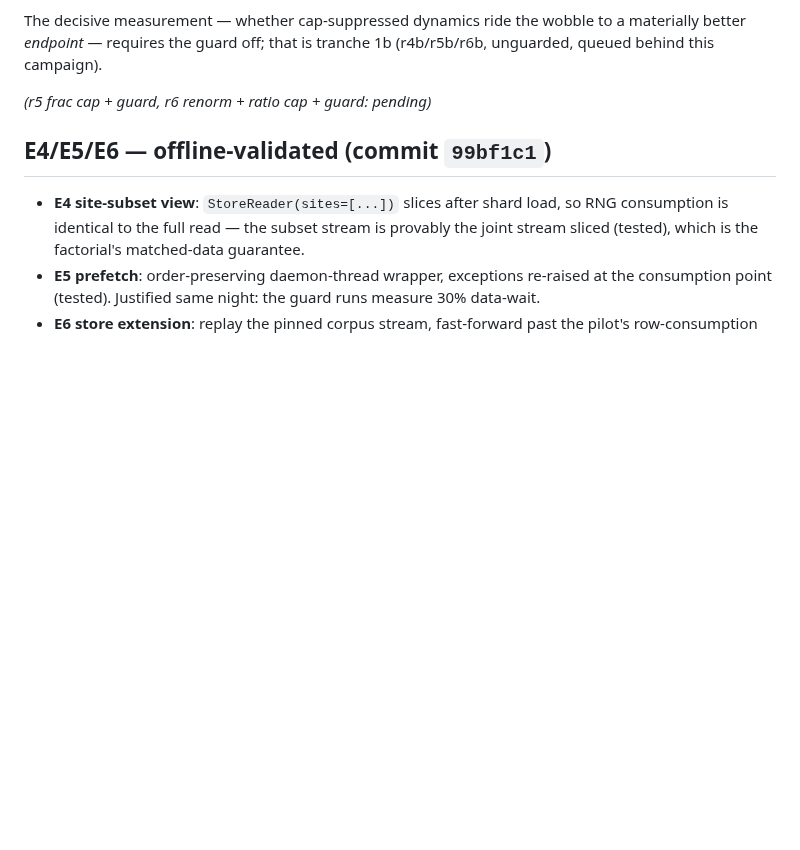
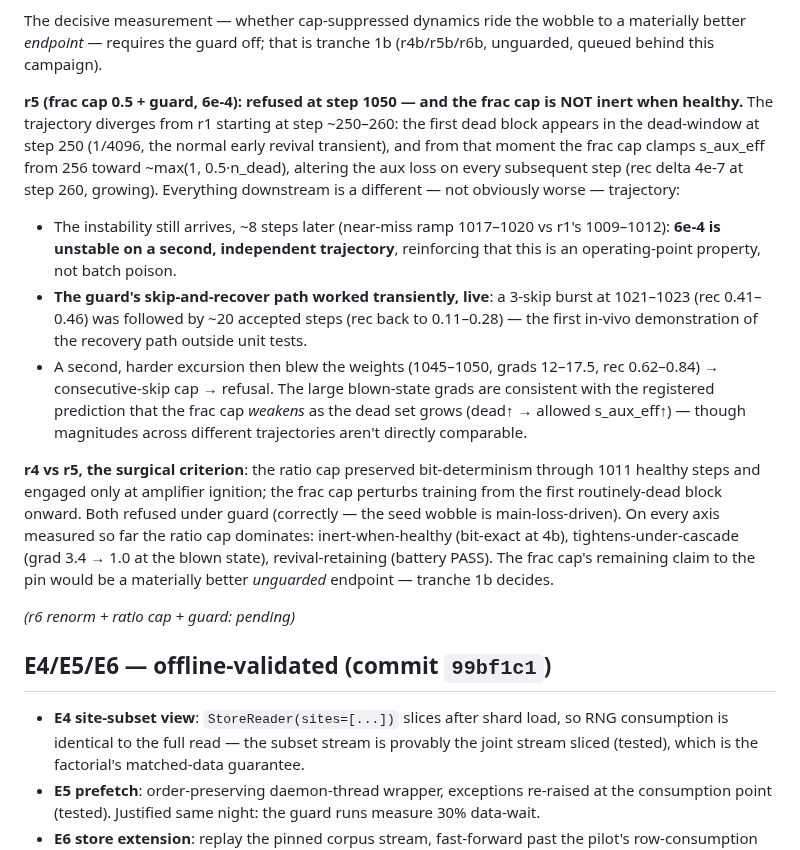
Before and after one commit to a9lim/block-crosscoder-experiment, a Markdown page: docs/findings-phase099-tranche1.md, the part around the change. GitHub-like rendering; blank space fills up the shorter version.

Commit message:
E3 cascade: r5 fcap forensics — not inert when healthy, guard recovery path demonstrated live
Co-Authored-By: Claude Fable 5 <noreply@anthropic.com>
Claude-Session: https://claude.ai/code/session_01L5Ef5gYP4SMTqcfoDRGD6z

```diff
--- a/docs/findings-phase099-tranche1.md
+++ b/docs/findings-phase099-tranche1.md
@@ -180,7 +180,42 @@ wobble to a materially better *endpoint* — requires the guard off;
 that is tranche 1b (r4b/r5b/r6b, unguarded, queued behind this
 campaign).
 
-*(r5 frac cap + guard, r6 renorm + ratio cap + guard: pending)*
+**r5 (frac cap 0.5 + guard, 6e-4): refused at step 1050 — and the frac
+cap is NOT inert when healthy.** The trajectory diverges from r1
+starting at step ~250–260: the first dead block appears in the
+dead-window at step 250 (1/4096, the normal early revival transient),
+and from that moment the frac cap clamps s_aux_eff from 256 toward
+~max(1, 0.5·n_dead), altering the aux loss on every subsequent step
+(rec delta 4e-7 at step 260, growing). Everything downstream is a
+different — not obviously worse — trajectory:
+
+- The instability still arrives, ~8 steps later (near-miss ramp
+  1017–1020 vs r1's 1009–1012): **6e-4 is unstable on a second,
+  independent trajectory**, reinforcing that this is an
+  operating-point property, not batch poison.
+- **The guard's skip-and-recover path worked transiently, live**: a
+  3-skip burst at 1021–1023 (rec 0.41–0.46) was followed by ~20
+  accepted steps (rec back to 0.11–0.28) — the first in-vivo
+  demonstration of the recovery path outside unit tests.
+- A second, harder excursion then blew the weights (1045–1050, grads
+  12–17.5, rec 0.62–0.84) → consecutive-skip cap → refusal. The large
+  blown-state grads are consistent with the registered prediction that
+  the frac cap *weakens* as the dead set grows (dead↑ → allowed
+  s_aux_eff↑) — though magnitudes across different trajectories aren't
+  directly comparable.
+
+**r4 vs r5, the surgical criterion**: the ratio cap preserved
+bit-determinism through 1011 healthy steps and engaged only at
+amplifier ignition; the frac cap perturbs training from the first
+routinely-dead block onward. Both refused under guard (correctly —
+the seed wobble is main-loss-driven). On every axis measured so far
+the ratio cap dominates: inert-when-healthy (bit-exact at 4b),
+tightens-under-cascade (grad 3.4 → 1.0 at the blown state),
+revival-retaining (battery PASS). The frac cap's remaining claim to
+the pin would be a materially better *unguarded* endpoint — tranche
+1b decides.
+
+*(r6 renorm + ratio cap + guard: pending)*
 
 ## E4/E5/E6 — offline-validated (commit `99bf1c1`)
 
```
